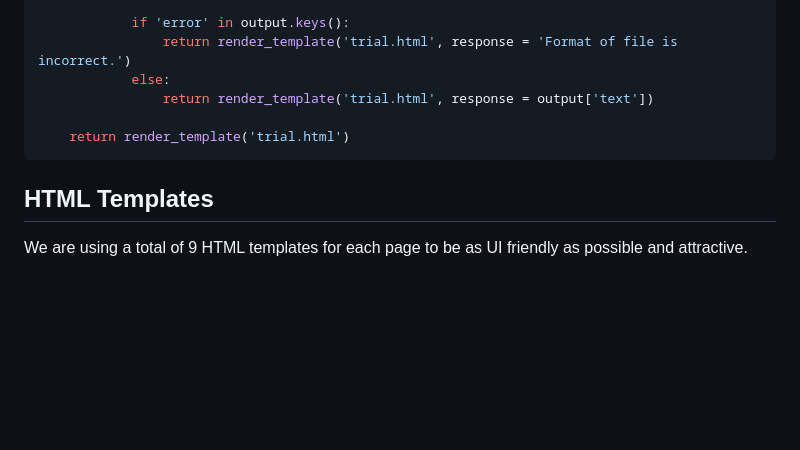
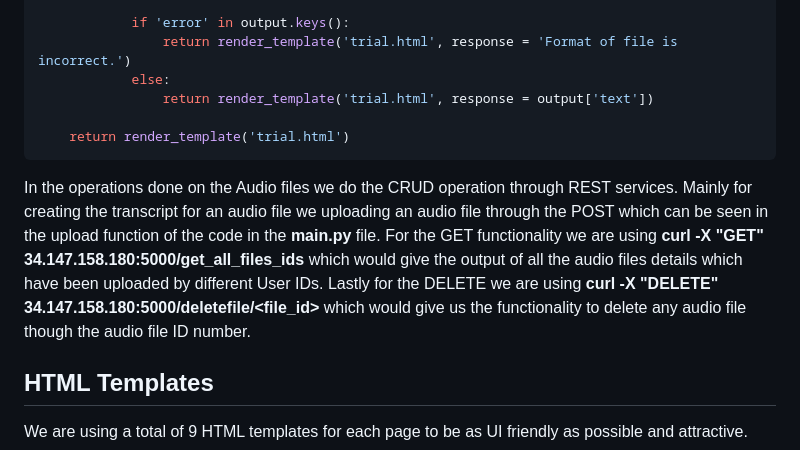
Before and after one commit to elsebasmar/cloud-mini-project, a Markdown page: README.md, the part around the change. Rendered like a GitHub page; blank space fills up the shorter version.

Commit message:
Update README.md
Adding details on CRUD operations

```diff
--- a/README.md
+++ b/README.md
@@ -202,6 +202,8 @@ def upload30seg():
     return render_template('trial.html')
 ~~~
 
+In the operations done on the Audio files we do the CRUD operation through REST services. Mainly for creating the transcript for an audio file we uploading an audio file through the POST which can be seen in the upload function of the code in the **main.py** file. For the GET functionality we are using **curl -X "GET" 34.147.158.180:5000/get_all_files_ids** which would give the output of all the audio files details which have been uploaded by different User IDs. Lastly for the DELETE we are using **curl -X "DELETE" 34.147.158.180:5000/deletefile/<file_id>** which would give us the functionality to delete any audio file though the audio file ID number.
+
 ## HTML Templates
 
 We are using a total of 9 HTML templates for each page to be as UI friendly as possible and attractive.
```
